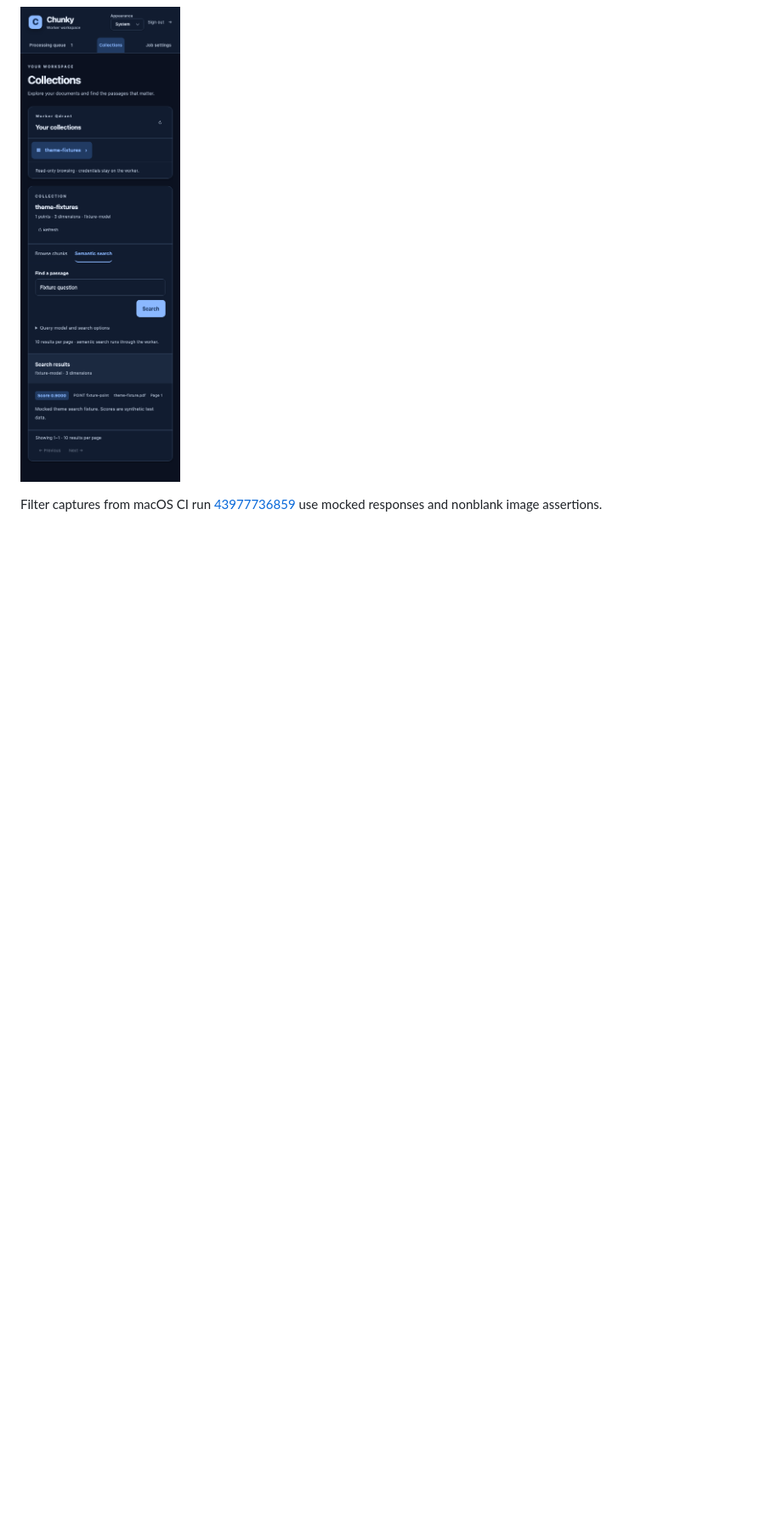
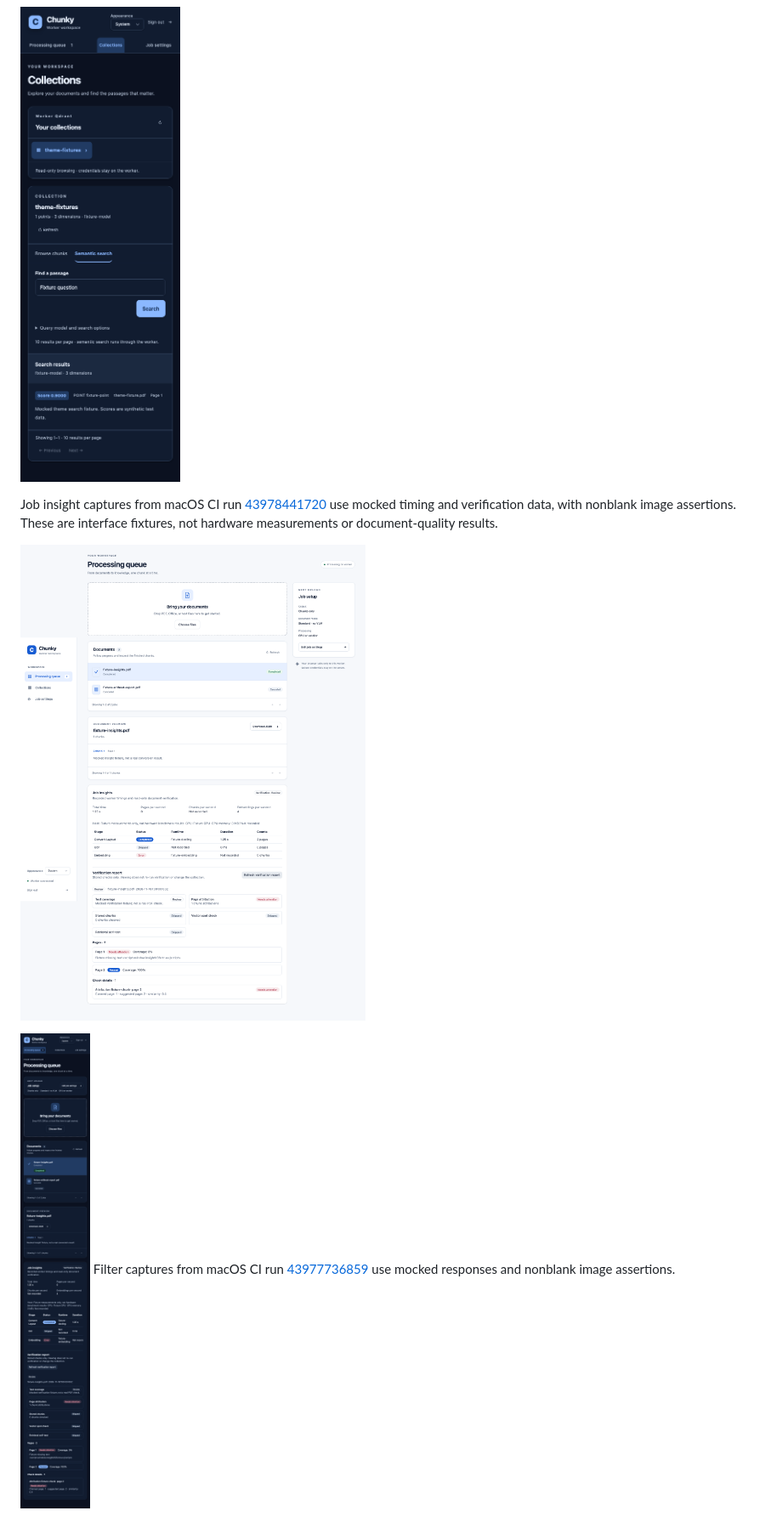
Before and after one commit to hansdoebel/chunky, a Markdown page: docs/web-ui.md, the part around one of its changes. Shown at 85% size. Rendered like a GitHub page; pictures changed too: docs/images/web-insights-dark-mobile.png (added), docs/images/web-insights-light.png (added); blank space fills up the shorter version.

```diff
--- a/docs/web-ui.md
+++ b/docs/web-ui.md
@@ -85,6 +89,11 @@ The light and dark captures below came from macOS browser CI run [43977623510](h
 
 ![Dark mobile workspace](images/web-dark-mobile.png)
 
+Job insight captures from macOS CI run [43978441720](https://github.com/hansdoebel/chunky/actions/runs/43978441720) use mocked timing and verification data, with nonblank image assertions. These are interface fixtures, not hardware measurements or document-quality results.
+
+![Light job insights](images/web-insights-light.png)
+
+![Dark mobile job insights](images/web-insights-dark-mobile.png)
 Filter captures from macOS CI run [43977736859](https://github.com/hansdoebel/chunky/actions/runs/43977736859) use mocked responses and nonblank image assertions.
 
 ![Light semantic search filters](images/web-filters-light.png)
```
Also changed, not shown: other parts of docs/web-ui.md (+4 -0 lines), 8 other files.
